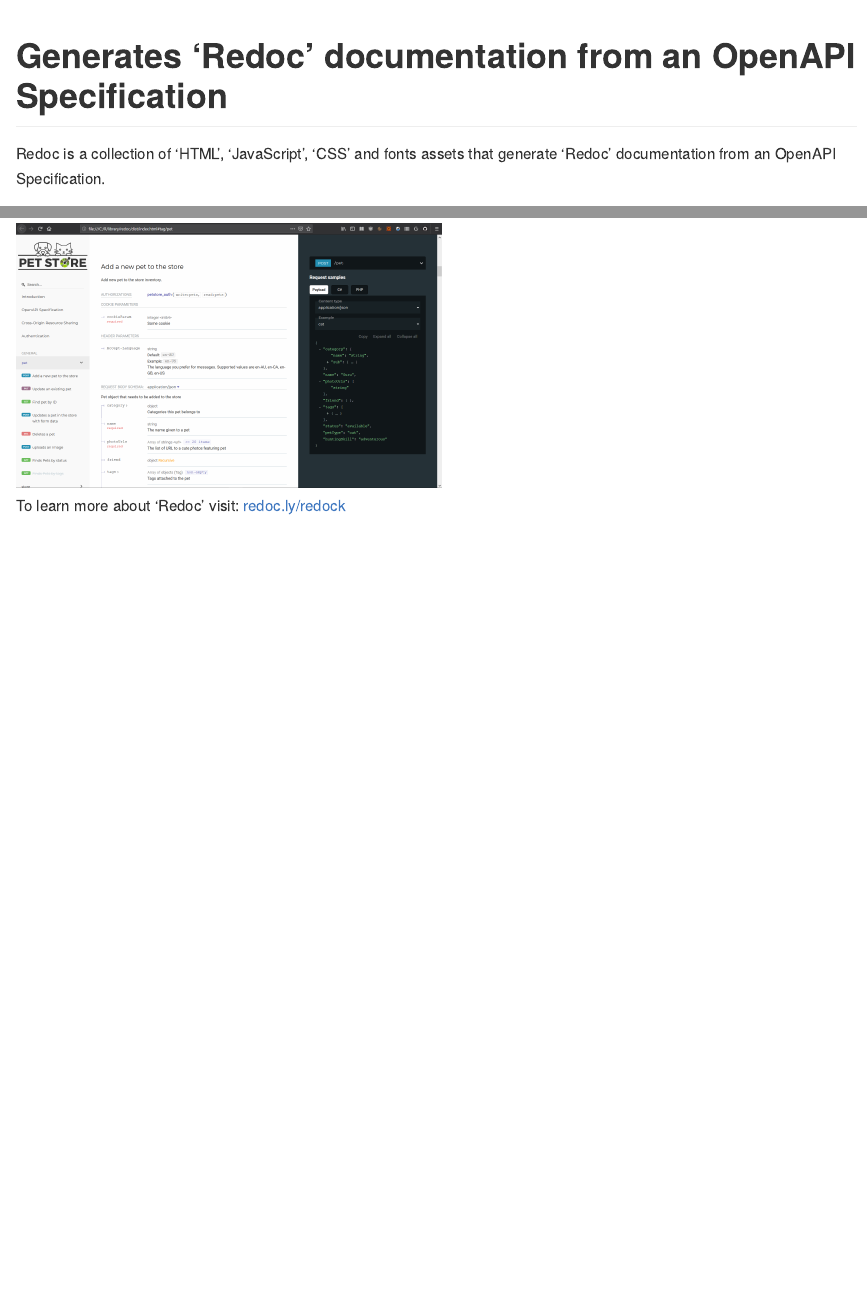
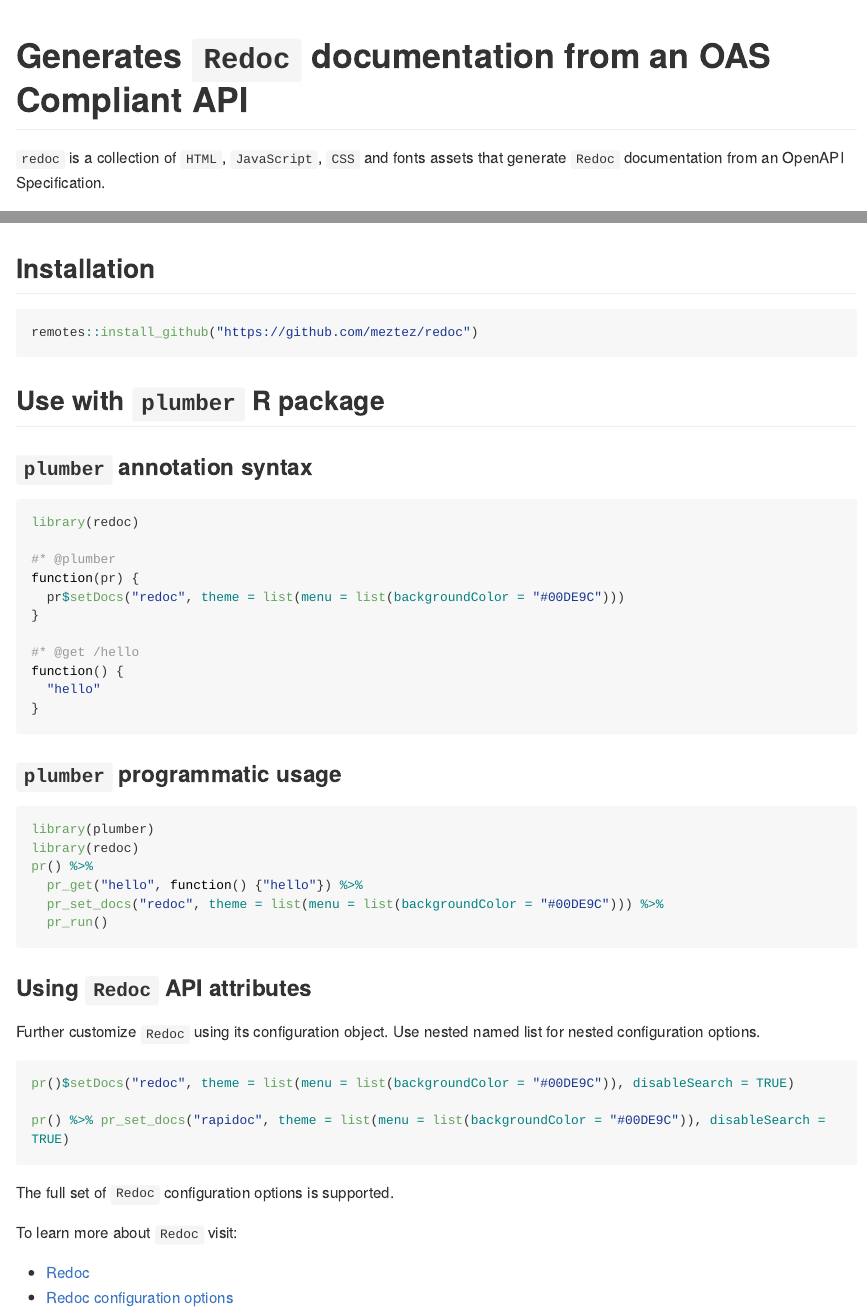
Before and after one commit to meztez/redoc, an R Markdown document (README.Rmd): the page in a window 1100 px wide, from its top, and a second part further down, joined at a grey line. The pictures show the output file README.md that the author committed with the source, drawn offline in the style of GitHub; long lines of code are wrapped; badge pictures from the web are left out.

Commit message:
Update redoc and redoc documentation

````diff
--- a/README.Rmd
+++ b/README.Rmd
@@ -13,6 +13,6 @@
 <!-- badges: end -->
 
-Redoc is a collection of ‘HTML’, ‘JavaScript’, ‘CSS’ and fonts assets that generate ‘Redoc’ documentation from an OpenAPI Specification.
+`redoc` is a collection of `HTML`, `JavaScript`, `CSS` and fonts assets that generate `Redoc` documentation from an OpenAPI Specification.
 
 The main purpose of this package is to enable package authors to create APIs that are compatible with [redoc.ly](https://redoc.ly/redoc/) and [openapis.org](https://www.openapis.org/).
 
@@ -25,4 +25,54 @@
 
 <img src="tools/readme/browse_redoc.png" width=450 />
 
-To learn more about 'Redoc' visit: [redoc.ly/redock](https://redoc.ly/redoc/)
+## Installation
+
+```r
+remotes::install_github("https://github.com/meztez/redoc")
+```
+
+## Use with `plumber` R package
+
+### `plumber` annotation syntax
+```r
+library(redoc)
+
+#* @plumber
+function(pr) {
+  pr$setDocs("redoc", theme = list(menu = list(backgroundColor = "#00DE9C")))
+}
+
+#* @get /hello
+function() {
+  "hello"
+}
+```
+
+### `plumber` programmatic usage
+
+```r
+library(plumber)
+library(redoc)
+pr() %>%
+  pr_get("hello", function() {"hello"}) %>%
+  pr_set_docs("redoc", theme = list(menu = list(backgroundColor = "#00DE9C"))) %>%
+  pr_run()
+
+```
+
+### Using `Redoc` API attributes
+
+Further customize `Redoc` using its configuration object. Use nested named list for nested configuration options.
+
+```r
+pr()$setDocs("redoc", theme = list(menu = list(backgroundColor = "#00DE9C")), disableSearch = TRUE)
+
+pr() %>% pr_set_docs("rapidoc", theme = list(menu = list(backgroundColor = "#00DE9C")), disableSearch = TRUE)
+```
+
+The full set of `Redoc` configuration options is supported.
+
+To learn more about `Redoc` visit:
+
+* [Redoc](https://redoc.ly/redoc/)
+* [Redoc configuration options](https://github.com/Redocly/redoc#redoc-options-object)
````
Also changed, not shown: NEWS.md (+5 -0 lines), R/paths.R (+1 -1 lines), inst/dist/fonts.css (+6 -6 lines), README.md, inst/dist/package.json, README.Rmd (4 more changed lines), 3 other files.
